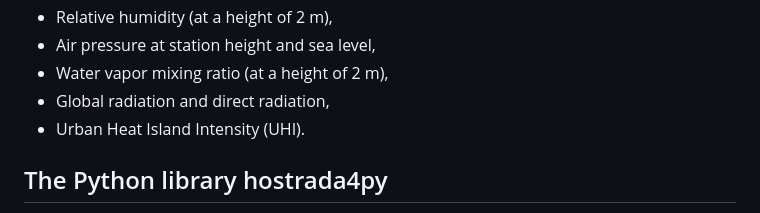
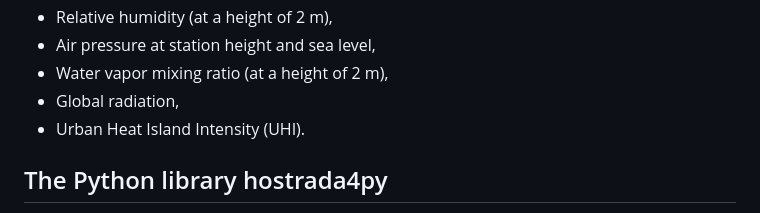
Before and after one commit to UdK-VPT/hostrada4py, a Markdown page: README.md, the part around the change. Drawn GitHub-style.

Commit message:
Update README to remove direct radiation mention
Removed direct radiation from the list of weather data parameters.

```diff
--- a/README.md
+++ b/README.md
@@ -24,7 +24,7 @@ The HOSTRADA data set is expanded monthly and contains the following variables:
 * Relative humidity (at a height of 2 m),
 * Air pressure at station height and sea level,
 * Water vapor mixing ratio (at a height of 2 m),
-* Global radiation and direct radiation,
+* Global radiation,
 * Urban Heat Island Intensity (UHI).
 
 ## The Python library hostrada4py
```
